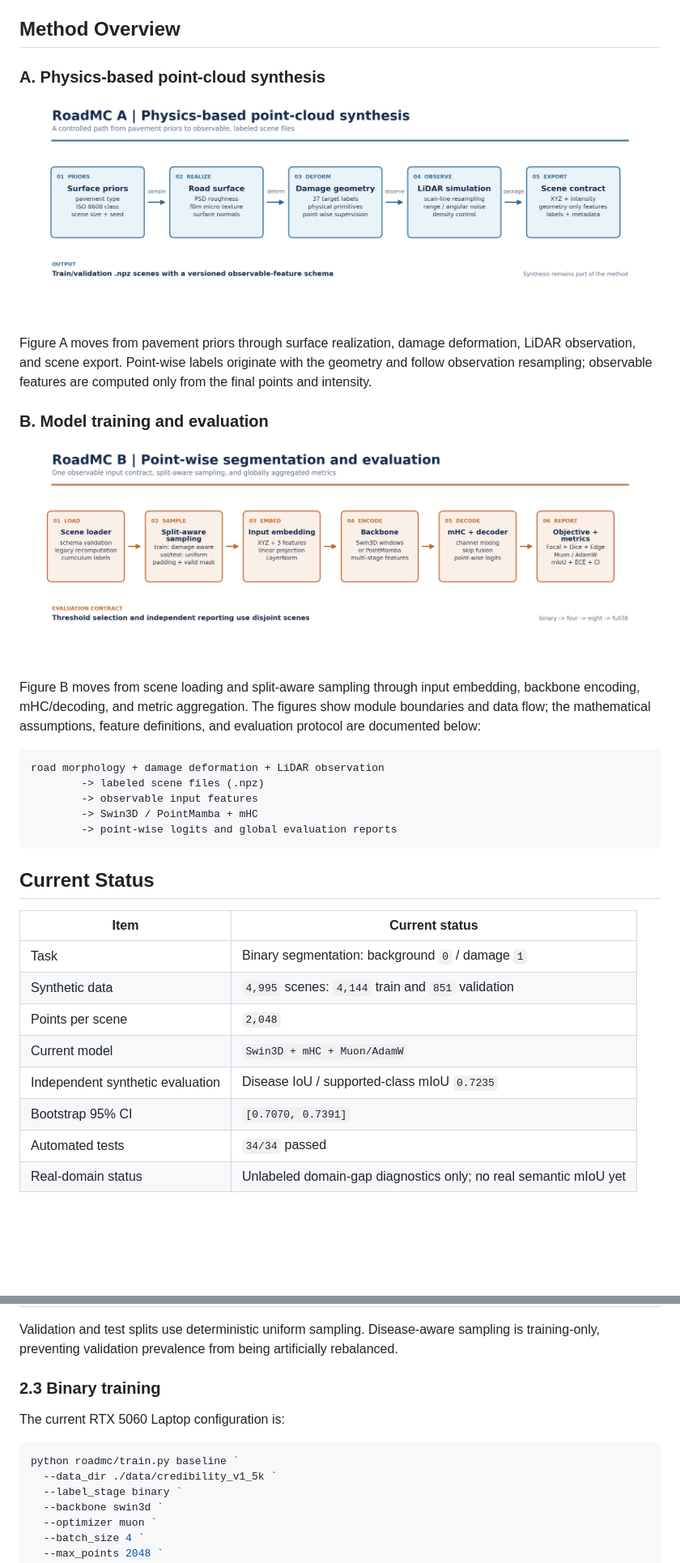
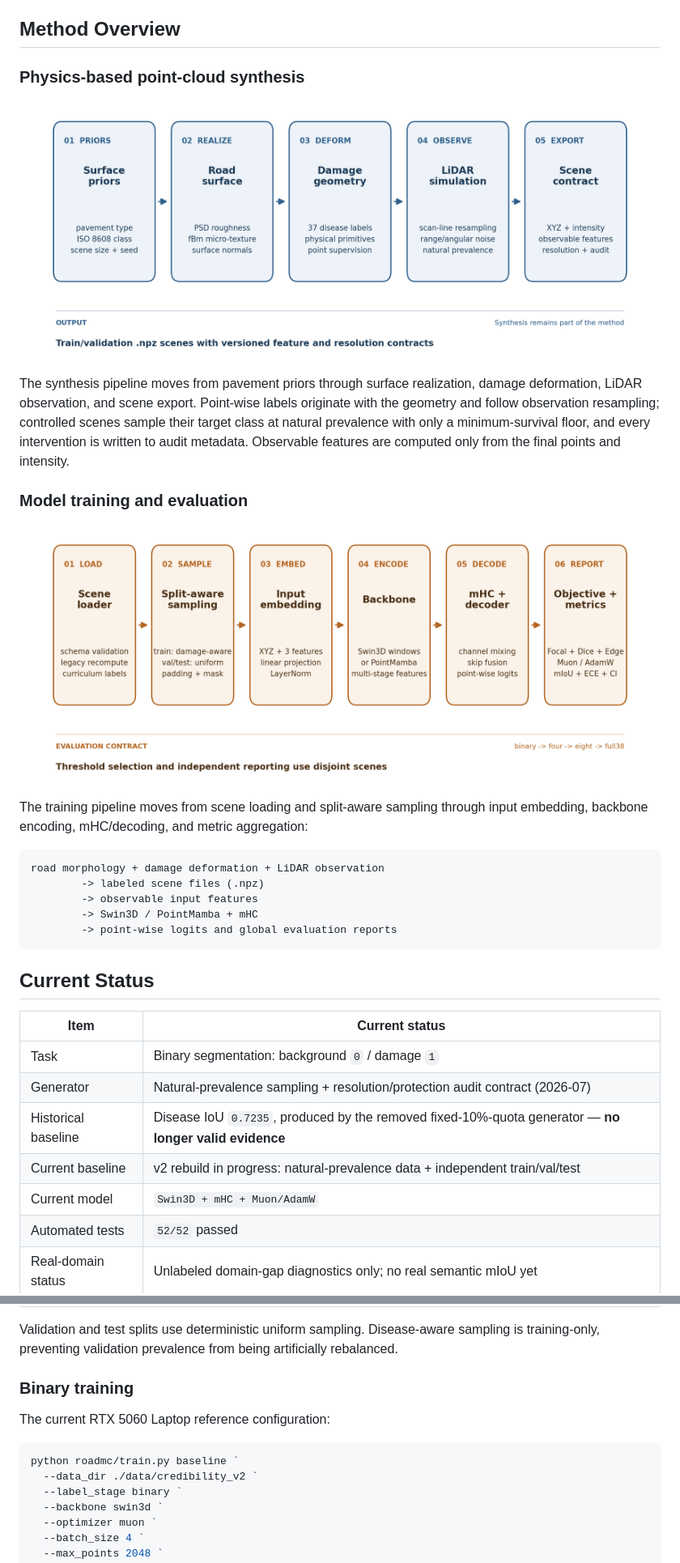
Before and after one commit to YQGHL/roadmc, a Markdown page: README.en.md, 2 parts joined by grey strips. Shown at 81% size. GitHub-like rendering; pictures changed too: readmeimage/synthesis_pipeline.png, readmeimage/training_pipeline.png; blank space fills up the shorter version.

````diff
--- a/README.en.md
+++ b/README.en.md
@@ -23,21 +23,21 @@ Synthetic data is part of the method, not merely preprocessing. It controls geom
 
 ## Method Overview
 
-### A. Physics-based point-cloud synthesis
+### Physics-based point-cloud synthesis
 
 <p align="center">
-  <img src="readmeimage/synthesis_pipeline.png" alt="RoadMC physics-based point-cloud synthesis pipeline" width="96%" />
+  <img src="readmeimage/synthesis_pipeline.png" alt="RoadMC physics-based point-cloud synthesis pipeline" width="92%" />
 </p>
 
-Figure A moves from pavement priors through surface realization, damage deformation, LiDAR observation, and scene export. Point-wise labels originate with the geometry and follow observation resampling; observable features are computed only from the final points and intensity.
+The synthesis pipeline moves from pavement priors through surface realization, damage deformation, LiDAR observation, and scene export. Point-wise labels originate with the geometry and follow observation resampling; controlled scenes sample their target class at natural prevalence with only a minimum-survival floor, and every intervention is written to audit metadata. Observable features are computed only from the final points and intensity.
 
-### B. Model training and evaluation
+### Model training and evaluation
 
 <p align="center">
-  <img src="readmeimage/training_pipeline.png" alt="RoadMC point-wise segmentation and evaluation pipeline" width="96%" />
+  <img src="readmeimage/training_pipeline.png" alt="RoadMC point-wise segmentation and evaluation pipeline" width="92%" />
 </p>
 
-Figure B moves from scene loading and split-aware sampling through input embedding, backbone encoding, mHC/decoding, and metric aggregation. The figures show module boundaries and data flow; the mathematical assumptions, feature definitions, and evaluation protocol are documented below:
+The training pipeline moves from scene loading and split-aware sampling through input embedding, backbone encoding, mHC/decoding, and metric aggregation:
 
 ```text
 road morphology + damage deformation + LiDAR observation
@@ -52,12 +52,11 @@ road morphology + damage deformation + LiDAR observation
 | Item | Current status |
 | --- | --- |
 | Task | Binary segmentation: background `0` / damage `1` |
-| Synthetic data | `4,995` scenes: `4,144` train and `851` validation |
-| Points per scene | `2,048` |
+| Generator | Natural-prevalence sampling + resolution/protection audit contract (2026-07) |
+| Historical baseline | Disease IoU `0.7235`, produced by the removed fixed-10%-quota generator — **no longer valid evidence** |
+| Current baseline | v2 rebuild in progress: natural-prevalence data + independent train/val/test |
 | Current model | `Swin3D + mHC + Muon/AdamW` |
-| Independent synthetic evaluation | Disease IoU / supported-class mIoU `0.7235` |
-| Bootstrap 95% CI | `[0.7070, 0.7391]` |
-| Automated tests | `34/34` passed |
+| Automated tests | `52/52` passed |
 | Real-domain status | Unlabeled domain-gap diagnostics only; no real semantic mIoU yet |
 
 ## Installation
@@ -178,13 +178,13 @@ The same contract is used for synthetic scenes, legacy `.npz` files, and real po
 
 Validation and test splits use deterministic uniform sampling. Disease-aware sampling is training-only, preventing validation prevalence from being artificially rebalanced.
 
-### 2.3 Binary training
+### Binary training
 
-The current RTX 5060 Laptop configuration is:
+The current RTX 5060 Laptop reference configuration:
 
 ```powershell
 python roadmc/train.py baseline `
-  --data_dir ./data/credibility_v1_5k `
+  --data_dir ./data/credibility_v2 `
   --label_stage binary `
   --backbone swin3d `
   --optimizer muon `
````
Also changed, not shown: other parts of README.en.md (+48 -51 lines), README.md (+60 -64 lines), 1 other file.
